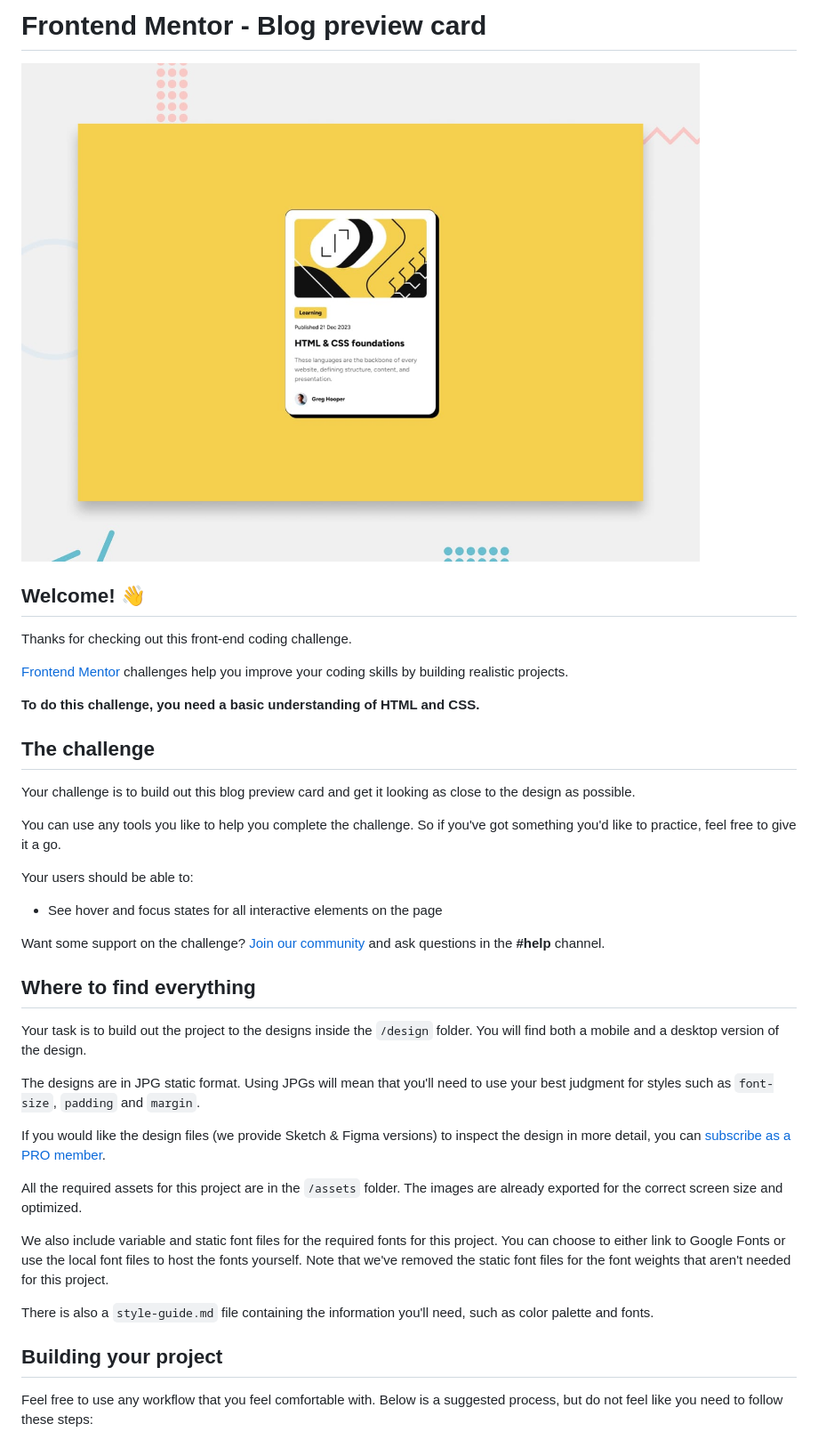
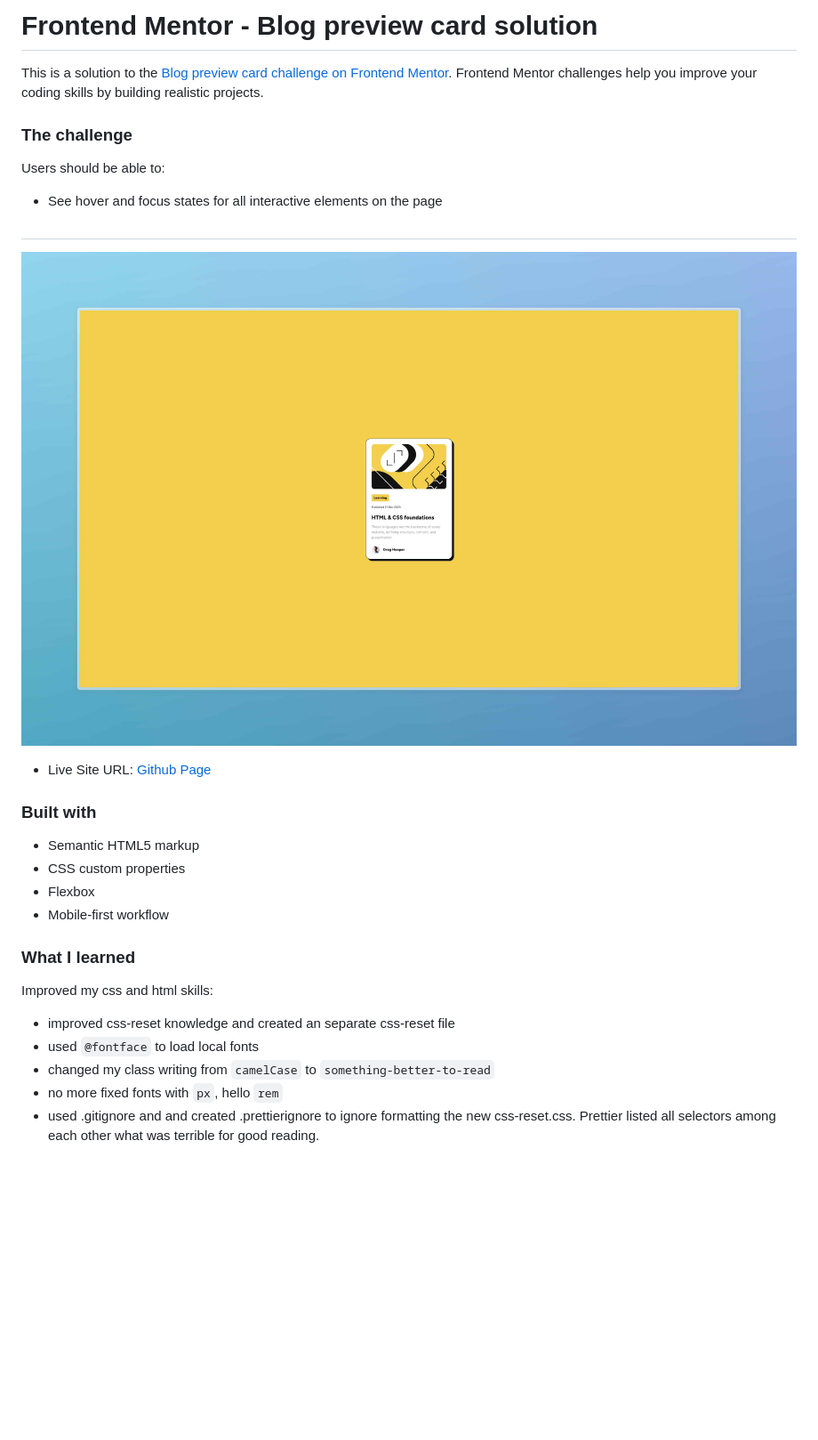
Before and after one commit to defPhisy/FM-blog-preview-card, a Markdown page: README.md, the part around the change printed below. Shown: that part at 89% size. GitHub-like rendering; pictures changed too: assets/images/solution-screenshot.jpeg (added); blank space fills up the shorter version.

Commit message:
📝 reworked README

```diff
--- a/README.md
+++ b/README.md
@@ -1,42 +1,36 @@
-# Frontend Mentor - Blog preview card
+# Frontend Mentor - Blog preview card solution
 
-![Design preview for the Blog preview card coding challenge](./design/desktop-preview.jpg)
+This is a solution to the [Blog preview card challenge on Frontend Mentor](https://www.frontendmentor.io/challenges/blog-preview-card-ckPaj01IcS). Frontend Mentor challenges help you improve your coding skills by building realistic projects.
 
-## Welcome! 👋
 
-Thanks for checking out this front-end coding challenge.
+### The challenge
 
-[Frontend Mentor](https://www.frontendmentor.io) challenges help you improve your coding skills by building realistic projects.
-
-**To do this challenge, you need a basic understanding of HTML and CSS.**
-
-## The challenge
-
-Your challenge is to build out this blog preview card and get it looking as close to the design as possible.
-
-You can use any tools you like to help you complete the challenge. So if you've got something you'd like to practice, feel free to give it a go.
-
-Your users should be able to:
+Users should be able to:
 
 - See hover and focus states for all interactive elements on the page
 
-Want some support on the challenge? [Join our community](https://www.frontendmentor.io/community) and ask questions in the **#help** channel.
 
-## Where to find everything
+##
 
-Your task is to build out the project to the designs inside the `/design` folder. You will find both a mobile and a desktop version of the design.
+![](./assets/images/solution-screenshot.jpeg)
 
-The designs are in JPG static format. Using JPGs will mean that you'll need to use your best judgment for styles such as `font-size`, `padding` and `margin`.
+- Live Site URL: [Github Page](https://defphisy.github.io/FM-blog-preview-card)
 
-If you would like the design files (we provide Sketch & Figma versions) to inspect the design in more detail, you can [subscribe as a PRO member](https://www.frontendmentor.io/pro).
 
-All the required assets for this project are in the `/assets` folder. The images are already exported for the correct screen size and optimized.
+### Built with
 
-We also include variable and static font files for the required fonts for this project. You can choose to either link to Google Fonts or use the local font files to host the fonts yourself. Note that we've removed the static font files for the font weights that aren't needed for this project.
+- Semantic HTML5 markup
+- CSS custom properties
+- Flexbox
+- Mobile-first workflow
 
-There is also a `style-guide.md` file containing the information you'll need, such as color palette and fonts.
 
-## Building your project
+### What I learned
 
-Feel free to use any workflow that you feel comfortable with. Below is a suggested process, but do not feel like you need to follow these steps:
+Improved my css and html skills:
+- improved css-reset knowledge and created an separate css-reset file
+- used `@fontface` to load local fonts
+- changed my class writing from `camelCase` to `something-better-to-read`
+- no more fixed fonts with `px`, hello `rem`
+- used .gitignore and and created .prettierignore to ignore formatting the new css-reset.css. Prettier listed all selectors among each other what was terrible for good reading.
 
```
Also changed, not shown: other parts of README.md (+19 -51 lines), README-template.md (deleted, +0 -110 lines).
